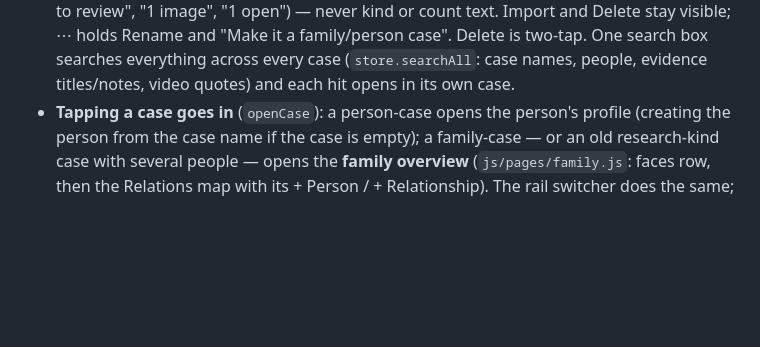
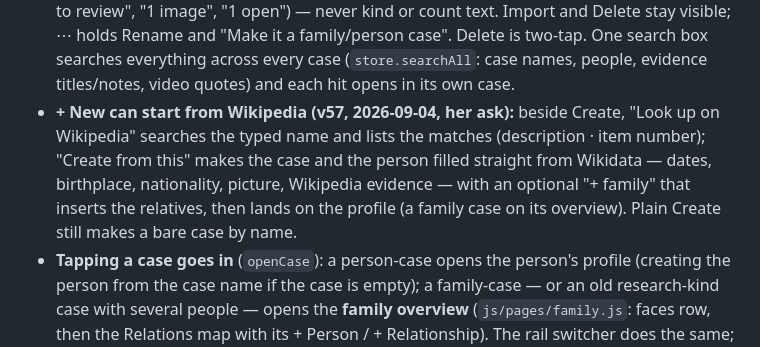
Before and after one commit to b00k33/c7-case-files-app, a Markdown page: SPEC.md, the part around the change. Rendered like a GitHub page; blank space fills up the shorter version.

Commit message:
SPEC: + New can start from Wikipedia (v57)
Co-Authored-By: Claude Fable 5.1 <noreply@anthropic.com>

```diff
--- a/SPEC.md
+++ b/SPEC.md
@@ -611,6 +611,13 @@ promise; every pick must land on a page. Twenty-eight questions later:
   Delete is two-tap. One search box searches everything across every
   case (`store.searchAll`: case names, people, evidence titles/notes,
   video quotes) and each hit opens in its own case.
+- **+ New can start from Wikipedia (v57, 2026-09-04, her ask):** beside
+  Create, "Look up on Wikipedia" searches the typed name and lists the
+  matches (description · item number); "Create from this" makes the case
+  and the person filled straight from Wikidata — dates, birthplace,
+  nationality, picture, Wikipedia evidence — with an optional "+ family"
+  that inserts the relatives, then lands on the profile (a family case on
+  its overview). Plain Create still makes a bare case by name.
 - **Tapping a case goes in** (`openCase`): a person-case opens the
   person's profile (creating the person from the case name if the case
   is empty); a family-case — or an old research-kind case with several
```
